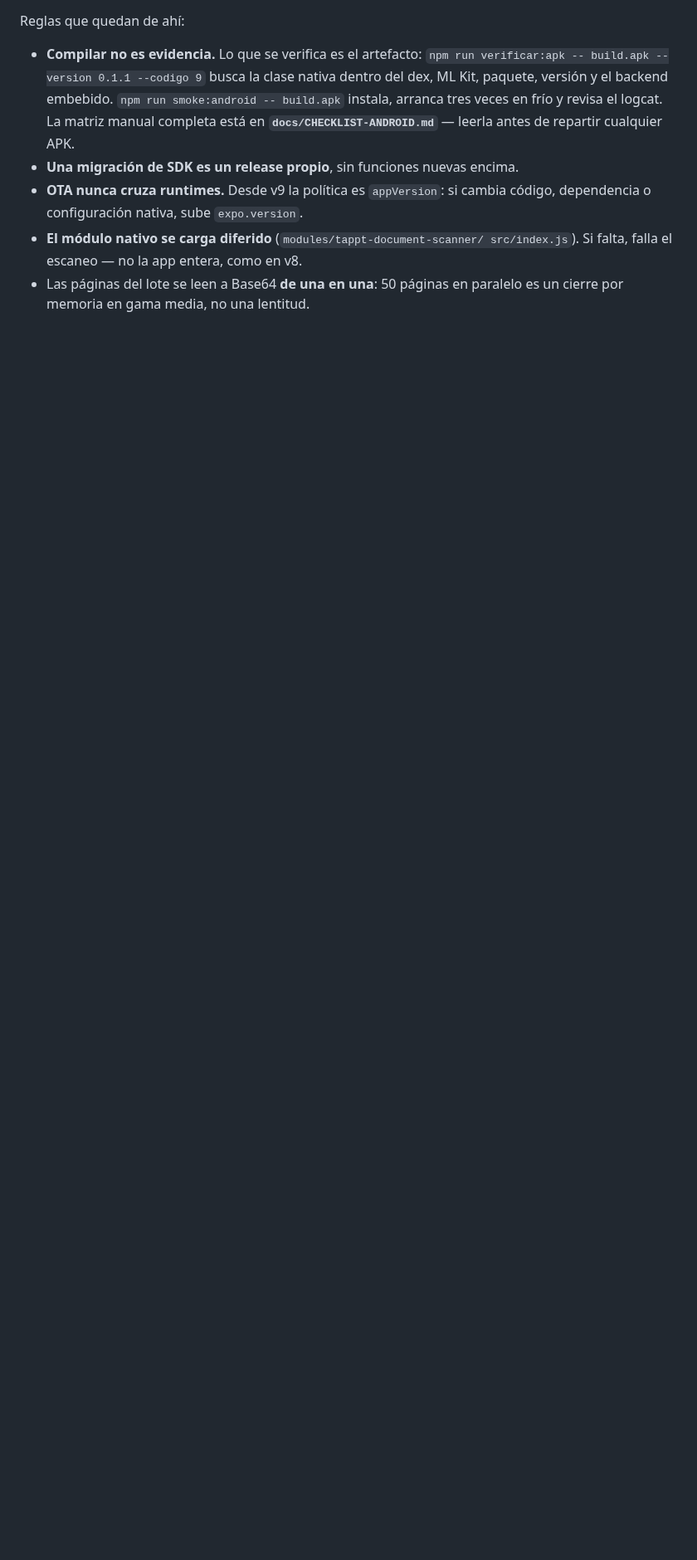
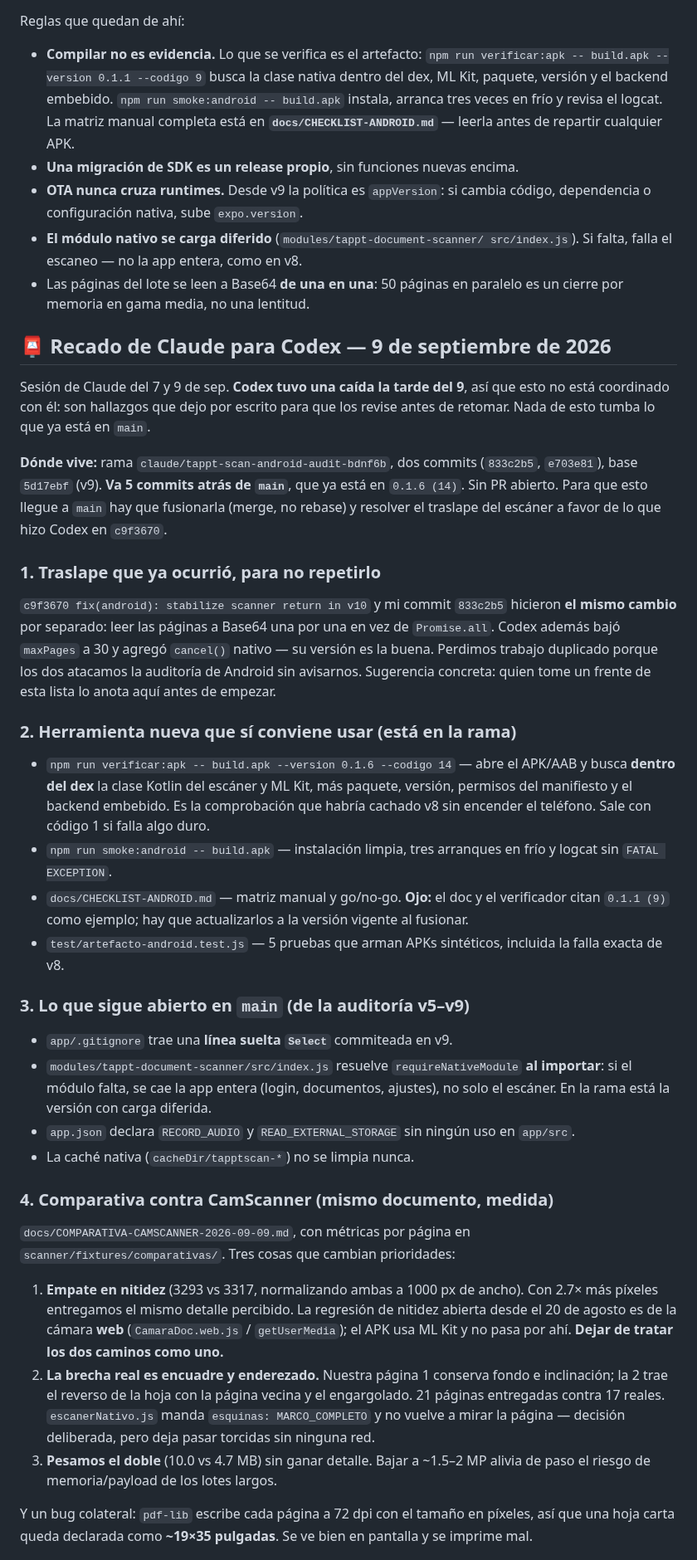
Before and after one commit to alejandrosoriaa-tappt/Tappt-Scan, a Markdown page: CLAUDE.md, the part around one of its changes. Shown at 83% size. Drawn GitHub-style; blank space fills up the shorter version.

Commit message:
docs(memoria): recado para Codex con el estado del frente de Android
Codex tuvo una caída la tarde del 9 y no hubo coordinación. Queda por
escrito en la memoria: dónde vive la rama de auditoría y qué tan atrás va
de main, el traslape que ya ocurrió (los dos hicimos la lectura secuencial
de Base64 por separado), las herramientas de verificación de APK que trae
la rama, lo que sigue abierto en main y los tres hallazgos de la
comparativa contra CamScanner.

Co-Authored-By: Claude Opus 5 <noreply@anthropic.com>
Claude-Session: https://claude.ai/code/session_011jyh5traWX2tW2HAGSDweW

```diff
--- a/CLAUDE.md
+++ b/CLAUDE.md
@@ -1218,3 +1218,71 @@ Reglas que quedan de ahí:
 - Las páginas del lote se leen a Base64 **de una en una**: 50 páginas en
   paralelo es un cierre por memoria en gama media, no una lentitud.
 
+## 📮 Recado de Claude para Codex — 9 de septiembre de 2026
+
+Sesión de Claude del 7 y 9 de sep. **Codex tuvo una caída la tarde del 9**, así
+que esto no está coordinado con él: son hallazgos que dejo por escrito para que
+los revise antes de retomar. Nada de esto tumba lo que ya está en `main`.
+
+**Dónde vive:** rama `claude/tappt-scan-android-audit-bdnf6b`, dos commits
+(`833c2b5`, `e703e81`), base `5d17ebf` (v9). **Va 5 commits atrás de `main`**,
+que ya está en `0.1.6 (14)`. Sin PR abierto. Para que esto llegue a `main` hay
+que fusionarla (merge, no rebase) y resolver el traslape del escáner a favor de
+lo que hizo Codex en `c9f3670`.
+
+### 1. Traslape que ya ocurrió, para no repetirlo
+
+`c9f3670 fix(android): stabilize scanner return in v10` y mi commit `833c2b5`
+hicieron **el mismo cambio** por separado: leer las páginas a Base64 una por una
+en vez de `Promise.all`. Codex además bajó `maxPages` a 30 y agregó `cancel()`
+nativo — su versión es la buena. Perdimos trabajo duplicado porque los dos
+atacamos la auditoría de Android sin avisarnos. Sugerencia concreta: quien tome
+un frente de esta lista lo anota aquí antes de empezar.
+
+### 2. Herramienta nueva que sí conviene usar (está en la rama)
+
+- `npm run verificar:apk -- build.apk --version 0.1.6 --codigo 14` — abre el
+  APK/AAB y busca **dentro del dex** la clase Kotlin del escáner y ML Kit, más
+  paquete, versión, permisos del manifiesto y el backend embebido. Es la
+  comprobación que habría cachado v8 sin encender el teléfono. Sale con código 1
+  si falla algo duro.
+- `npm run smoke:android -- build.apk` — instalación limpia, tres arranques en
+  frío y logcat sin `FATAL EXCEPTION`.
+- `docs/CHECKLIST-ANDROID.md` — matriz manual y go/no-go. **Ojo:** el doc y el
+  verificador citan `0.1.1 (9)` como ejemplo; hay que actualizarlos a la versión
+  vigente al fusionar.
+- `test/artefacto-android.test.js` — 5 pruebas que arman APKs sintéticos,
+  incluida la falla exacta de v8.
+
+### 3. Lo que sigue abierto en `main` (de la auditoría v5–v9)
+
+- `app/.gitignore` trae una **línea suelta `Select`** commiteada en v9.
+- `modules/tappt-document-scanner/src/index.js` resuelve `requireNativeModule`
+  **al importar**: si el módulo falta, se cae la app entera (login, documentos,
+  ajustes), no solo el escáner. En la rama está la versión con carga diferida.
+- `app.json` declara `RECORD_AUDIO` y `READ_EXTERNAL_STORAGE` sin ningún uso en
+  `app/src`.
+- La caché nativa (`cacheDir/tapptscan-*`) no se limpia nunca.
+
+### 4. Comparativa contra CamScanner (mismo documento, medida)
+
+`docs/COMPARATIVA-CAMSCANNER-2026-09-09.md`, con métricas por página en
+`scanner/fixtures/comparativas/`. Tres cosas que cambian prioridades:
+
+1. **Empate en nitidez** (3293 vs 3317, normalizando ambas a 1000 px de ancho).
+   Con 2.7× más píxeles entregamos el mismo detalle percibido. La regresión de
+   nitidez abierta desde el 20 de agosto es de la cámara **web**
+   (`CamaraDoc.web.js` / `getUserMedia`); el APK usa ML Kit y no pasa por ahí.
+   **Dejar de tratar los dos caminos como uno.**
+2. **La brecha real es encuadre y enderezado.** Nuestra página 1 conserva fondo
+   e inclinación; la 2 trae el reverso de la hoja con la página vecina y el
+   engargolado. 21 páginas entregadas contra 17 reales. `escanerNativo.js` manda
+   `esquinas: MARCO_COMPLETO` y no vuelve a mirar la página — decisión
+   deliberada, pero deja pasar torcidas sin ninguna red.
+3. **Pesamos el doble** (10.0 vs 4.7 MB) sin ganar detalle. Bajar a ~1.5–2 MP
+   alivia de paso el riesgo de memoria/payload de los lotes largos.
+
+Y un bug colateral: `pdf-lib` escribe cada página a 72 dpi con el tamaño en
+píxeles, así que una hoja carta queda declarada como **~19×35 pulgadas**. Se ve
+bien en pantalla y se imprime mal.
+
```
Also changed, not shown: other parts of CLAUDE.md (+12 -0 lines).
